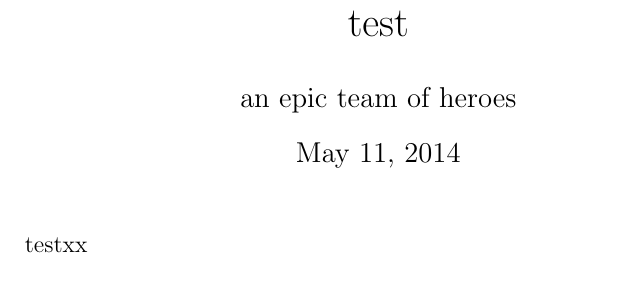
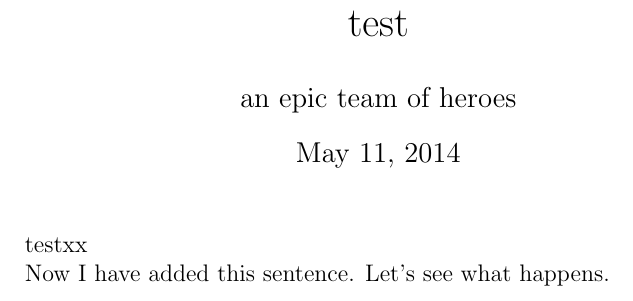
Before and after one commit to slk38/trsvIIB, a LaTeX document (test.tex): part of the page, cut so that both start at the same text. Compiled offline with pdfLaTeX.

Commit message:
small addition

```diff
--- a/test.tex
+++ b/test.tex
@@ -8,4 +8,6 @@
 
 testxx
 
+Now I have added this sentence. Let's see what happens.
+
 \end{document}
```
